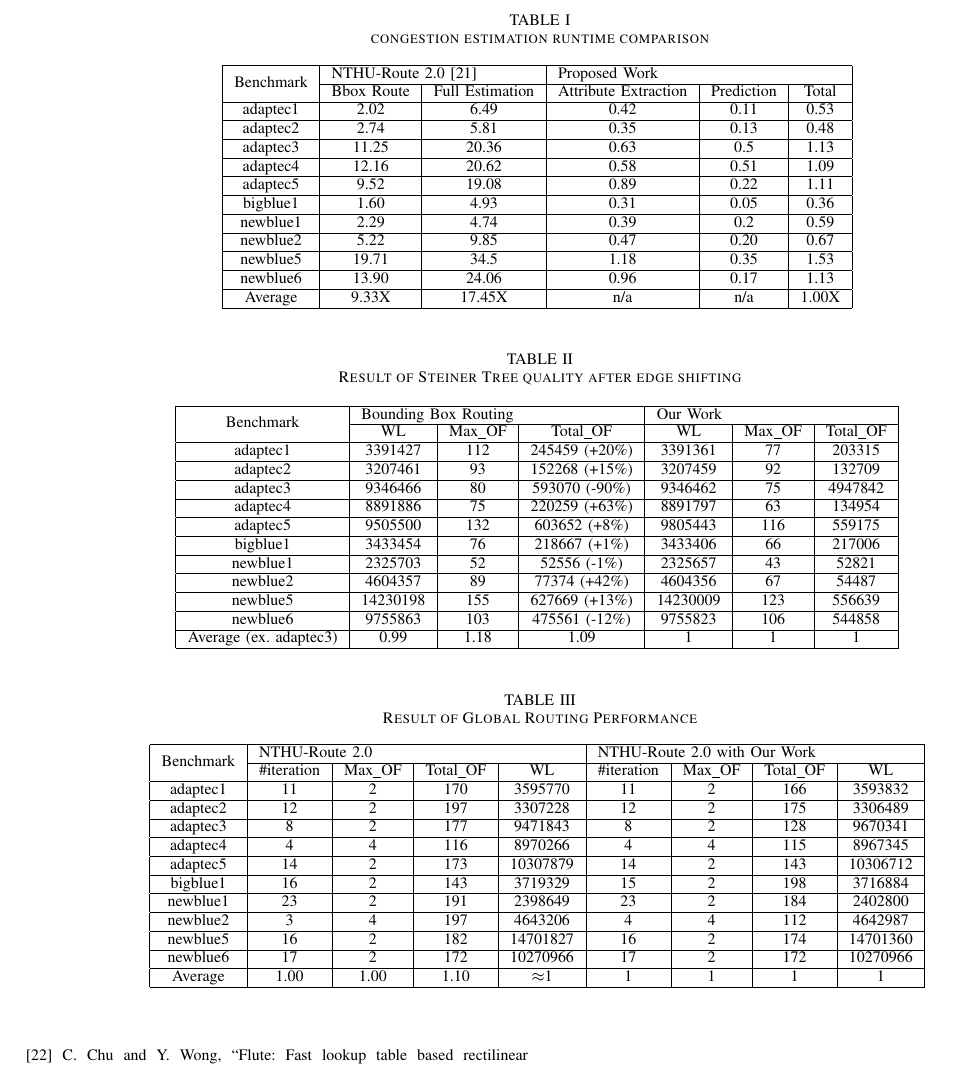
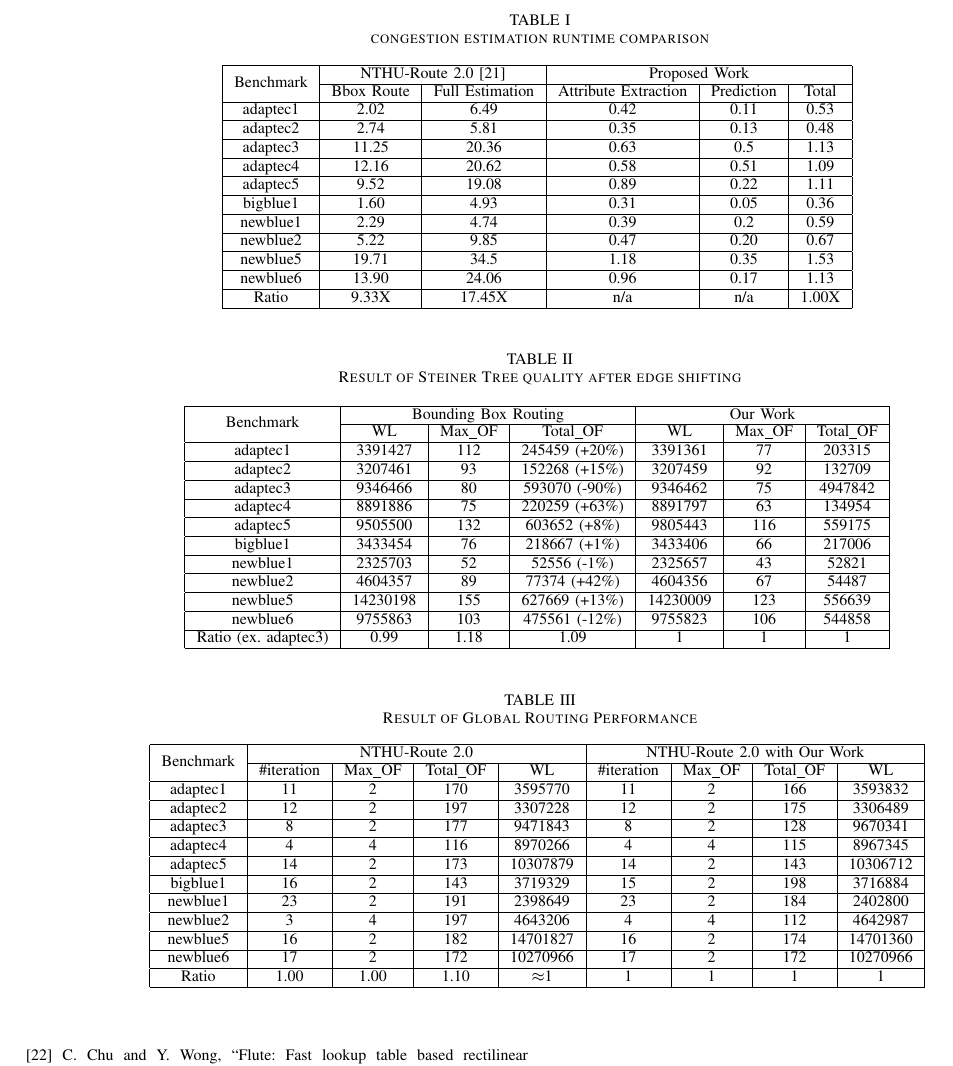
Before and after one commit to zzh910/DATE2019, a LaTeX paper (DATE.tex, which reads doc/Result.tex): part of page 6 of 6, cut so that both start at the same text. Compiled offline with pdfLaTeX; a missing font is replaced by an installed copy or a similar font; a LaTeX package or settings file that is missing is left out.

Commit message:
Formatting tables in  section "Result"

```diff
--- a/doc/Result.tex
+++ b/doc/Result.tex
@@ -9,7 +9,7 @@ The NTHU-Route 2.0 uses bounding-box routing technique to generate the initial c
 \begin{center}
 \begin{tabular}{|c|c|c|c|c|c|}
 \hline
-\multirow{2}{*}{Benchmark} & \multicolumn{2}{l|}{NTHU-Route 2.0 \cite{NTHU}} & \multicolumn{3}{l|}{Proposed Work}        \\ \cline{2-6}
+\multirow{2}{*}{Benchmark} & \multicolumn{2}{c|}{NTHU-Route 2.0 \cite{NTHU}} & \multicolumn{3}{c|}{Proposed Work}        \\ \cline{2-6}
                            & Bbox Route   & Full Estimation  & Attribute Extraction & Prediction & Total \\ \hline
 adaptec1                   & 2.02         & 6.49             & 0.42                 & 0.11       & 0.53  \\ \hline
 adaptec2                   & 2.74         & 5.81             & 0.35                 & 0.13       & 0.48  \\ \hline
@@ -21,7 +21,7 @@ newblue1                   & 2.29         & 4.74             & 0.39
 newblue2                   & 5.22         & 9.85             & 0.47                 & 0.20       & 0.67  \\ \hline
 newblue5                   & 19.71        & 34.5             & 1.18                 & 0.35       & 1.53  \\ \hline
 newblue6                   & 13.90        & 24.06            & 0.96                 & 0.17       & 1.13  \\ \hline
-Average                    & 9.33X        & 17.45X           & n/a                  & n/a        & 1.00X \\ \hline
+Ratio                      & 9.33X        & 17.45X           & n/a                  & n/a        & 1.00X \\ \hline
 \end{tabular}
 \label{tab:runtime}
 \end{center}
@@ -39,7 +39,7 @@ We first take adaptec3 as an special case and exclude it, since its total overfl
 \begin{center}
 \begin{tabular}{|c|c|c|c|c|c|c|}
 \hline
-\multirow{2}{*}{Benchmark} & \multicolumn{3}{l|}{Bounding Box Routing}     & \multicolumn{3}{l|}{Our Work}  \\ \cline{2-7}
+\multirow{2}{*}{Benchmark} & \multicolumn{3}{c|}{Bounding Box Routing}     & \multicolumn{3}{c|}{Our Work}  \\ \cline{2-7}
                            & WL       & Max\_OF & Total\_OF      & WL       & Max\_OF & Total\_OF \\ \hline
 adaptec1                   & 3391427  & 112     & 245459 (+20\%) & 3391361  & 77      & 203315    \\ \hline
 adaptec2                   & 3207461  & 93      & 152268 (+15\%) & 3207459  & 92      & 132709    \\ \hline
@@ -51,7 +51,7 @@ newblue1                   & 2325703  & 52      & 52556 (-1\%)   & 2325657  & 43
 newblue2                   & 4604357  & 89      & 77374 (+42\%)  & 4604356  & 67      & 54487     \\ \hline
 newblue5                   & 14230198 & 155     & 627669 (+13\%) & 14230009 & 123     & 556639    \\ \hline
 newblue6                   & 9755863  & 103     & 475561 (-12\%) & 9755823  & 106     & 544858    \\ \hline
-Average (ex. adaptec3)     & 0.99     & 1.18    & 1.09           & 1        & 1       & 1         \\ \hline
+Ratio (ex. adaptec3)       & 0.99     & 1.18    & 1.09           & 1        & 1       & 1         \\ \hline
 \end{tabular}
 \label{tab:treequality}
 \end{center}
@@ -68,7 +68,7 @@ We can observe from the Table \ref{tab:gr} that by applying our congestion map,
 \begin{center}
 \begin{tabular}{|c|c|c|c|c|c|c|c|c|}
 \hline
-\multirow{2}{*}{Benchmark} & \multicolumn{4}{l|}{NTHU-Route 2.0}          & \multicolumn{4}{l|}{NTHU-Route 2.0 with Our Work} \\ \cline{2-9}
+\multirow{2}{*}{Benchmark} & \multicolumn{4}{c|}{NTHU-Route 2.0}          & \multicolumn{4}{c|}{NTHU-Route 2.0 with Our Work} \\ \cline{2-9}
                            & \#iteration & Max\_OF & Total\_OF & WL       & \#iteration   & Max\_OF  & Total\_OF  & WL        \\ \hline
 adaptec1                   & 11          & 2       & 170       & 3595770  & 11            & 2        & 166        & 3593832   \\ \hline
 adaptec2                   & 12          & 2       & 197       & 3307228  & 12            & 2        & 175        & 3306489   \\ \hline
@@ -80,7 +80,7 @@ newblue1                   & 23          & 2       & 191       & 2398649  & 23
 newblue2                   & 3           & 4       & 197       & 4643206  & 4             & 4        & 112        & 4642987   \\ \hline
 newblue5                   & 16          & 2       & 182       & 14701827 & 16            & 2        & 174        & 14701360  \\ \hline
 newblue6                   & 17          & 2       & 172       & 10270966 & 17            & 2        & 172        & 10270966  \\ \hline
-Average                    & 1.00        & 1.00    & 1.10      & $\approx$1 & 1           & 1        & 1            & 1  \\ \hline
+Ratio                      & 1.00        & 1.00    & 1.10      & $\approx$1 & 1           & 1        & 1            & 1  \\ \hline
 \end{tabular}
 \label{tab:gr}
 \end{center}
```
